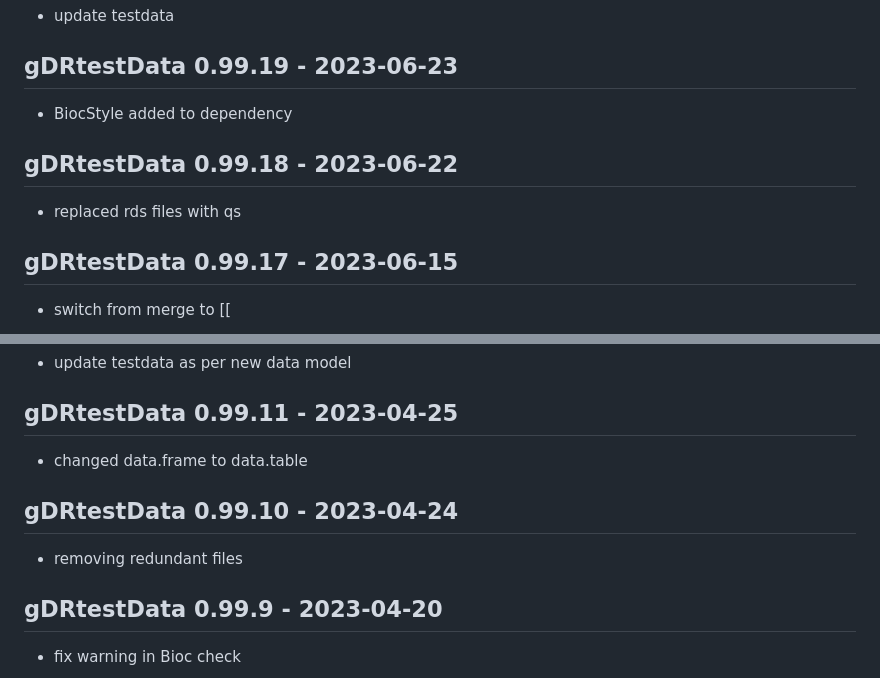
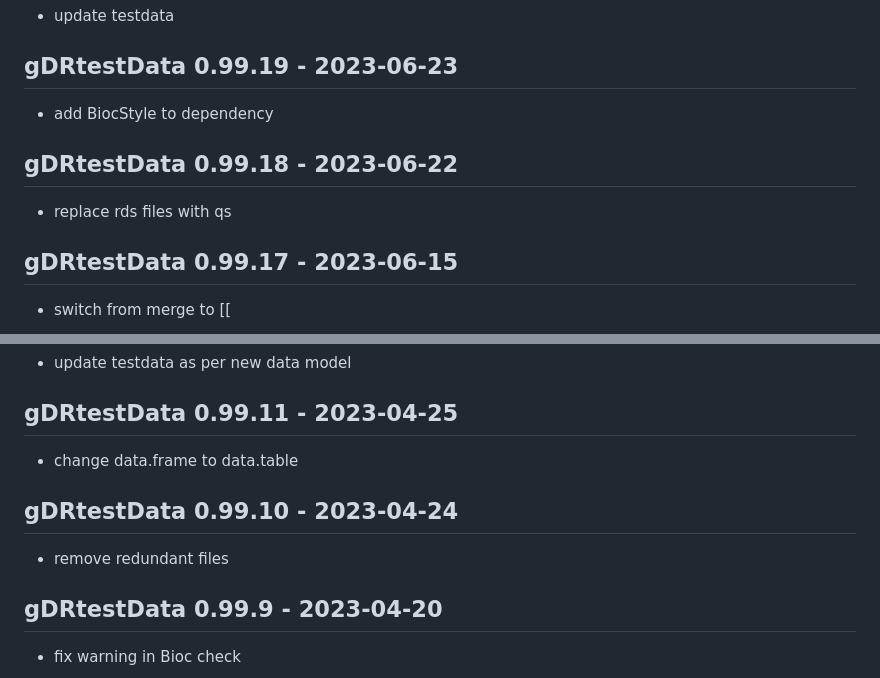
Before and after one commit to gdrplatform/gDRtestData, a Markdown page: NEWS.md, 2 parts joined by grey strips. GitHub-like rendering.

Commit message:
fix: use infinitive verbs in NEWS.md entries and fix malformed header

```diff
--- a/NEWS.md
+++ b/NEWS.md
@@ -79,10 +79,10 @@
 * update testdata
 
 ## gDRtestData 0.99.19 - 2023-06-23
-* BiocStyle added to dependency
+* add BiocStyle to dependency
 
 ## gDRtestData 0.99.18 - 2023-06-22
-* replaced rds files with qs
+* replace rds files with qs
 
 ## gDRtestData 0.99.17 - 2023-06-15
 * switch from merge to [[
@@ -103,10 +103,10 @@
 * update testdata as per new data model
 
 ## gDRtestData 0.99.11 - 2023-04-25
-* changed data.frame to data.table
+* change data.frame to data.table
 
 ## gDRtestData 0.99.10 - 2023-04-24
-* removing redundant files
+* remove redundant files
 
 ## gDRtestData 0.99.9 - 2023-04-20
 * fix warning in Bioc check
```
Also changed, not shown: other parts of NEWS.md (+1 -1 lines).
